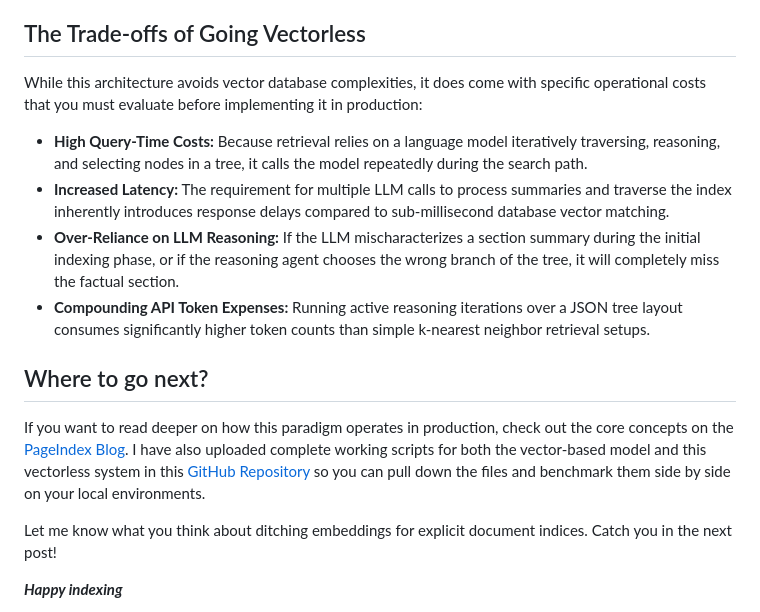
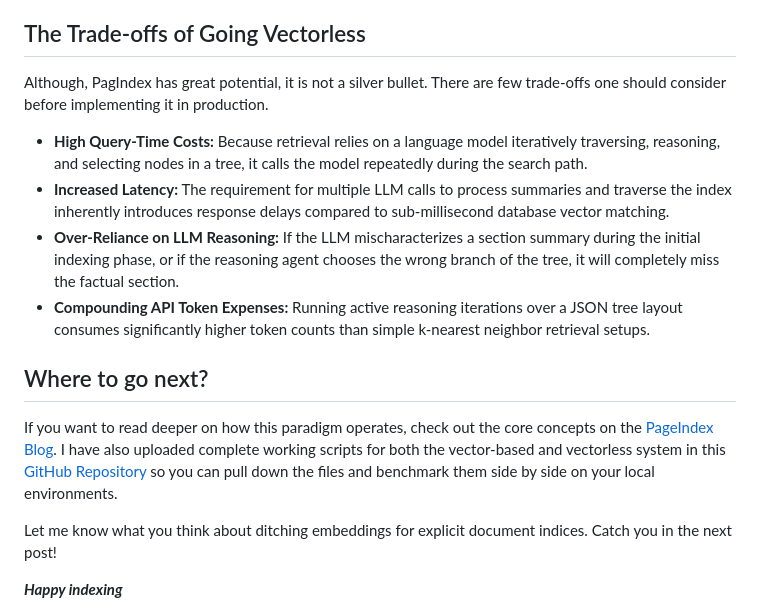
Before and after one commit to shakeelansari63/ShakeelAnsari.Me, a Markdown page: blogs/emergence-of-vectorless-rag.md, the part around the change. Rendered like a GitHub page.

```diff
--- a/blogs/emergence-of-vectorless-rag.md
+++ b/blogs/emergence-of-vectorless-rag.md
@@ -416,7 +416,7 @@ By shifting the system from numerical calculation toward reasoning navigation, w
 
 ## The Trade-offs of Going Vectorless
 
-While this architecture avoids vector database complexities, it does come with specific operational costs that you must evaluate before implementing it in production:
+Although, PagIndex has great potential, it is not a silver bullet. There are few trade-offs one should consider before implementing it in production.
 
 * **High Query-Time Costs:** Because retrieval relies on a language model iteratively traversing, reasoning, and selecting nodes in a tree, it calls the model repeatedly during the search path.
 * **Increased Latency:** The requirement for multiple LLM calls to process summaries and traverse the index inherently introduces response delays compared to sub-millisecond database vector matching.
@@ -425,7 +425,7 @@ While this architecture avoids vector database complexities, it does come with s
 
 ## Where to go next?
 
-If you want to read deeper on how this paradigm operates in production, check out the core concepts on the [PageIndex Blog](https://pageindex.ai/blog/pageindex-intro). I have also uploaded complete working scripts for both the vector-based model and this vectorless system in this [GitHub Repository](https://github.com/shakeelansari63/random_programs/tree/master/RAG) so you can pull down the files and benchmark them side by side on your local environments.
+If you want to read deeper on how this paradigm operates, check out the core concepts on the [PageIndex Blog](https://pageindex.ai/blog/pageindex-intro). I have also uploaded complete working scripts for both the vector-based and vectorless system in this [GitHub Repository](https://github.com/shakeelansari63/random_programs/tree/master/RAG) so you can pull down the files and benchmark them side by side on your local environments.
 
 Let me know what you think about ditching embeddings for explicit document indices. Catch you in the next post!
 
```
